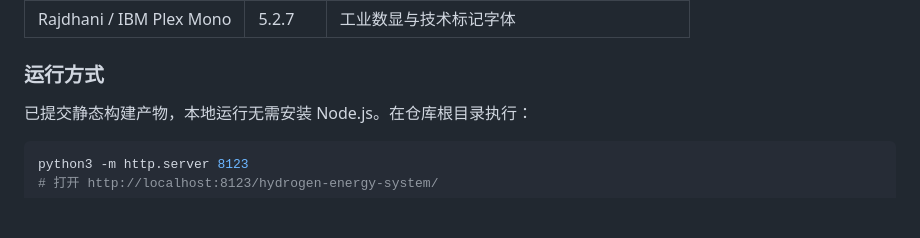
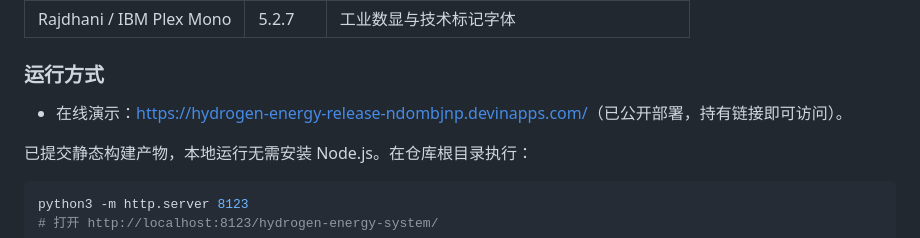
Before and after one commit to fanhuayishiy/ai-demo, a Markdown page: README.md, the part around the change. Drawn GitHub-style; blank space fills up the shorter version.

Commit message:
Add verified public hydrogen demo URL
Co-Authored-By: 卫东 <weid19538@gmail.com>

```diff
--- a/README.md
+++ b/README.md
@@ -74,6 +74,8 @@ AI 辅助生成的交互式前端 Demo 合集。每个项目都是独立可运
 | Rajdhani / IBM Plex Mono | 5.2.7 | 工业数显与技术标记字体 |
 
 ### 运行方式
+
+- 在线演示：<https://hydrogen-energy-release-ndombjnp.devinapps.com/>（已公开部署，持有链接即可访问）。
 
 已提交静态构建产物，本地运行无需安装 Node.js。在仓库根目录执行：
 
```
